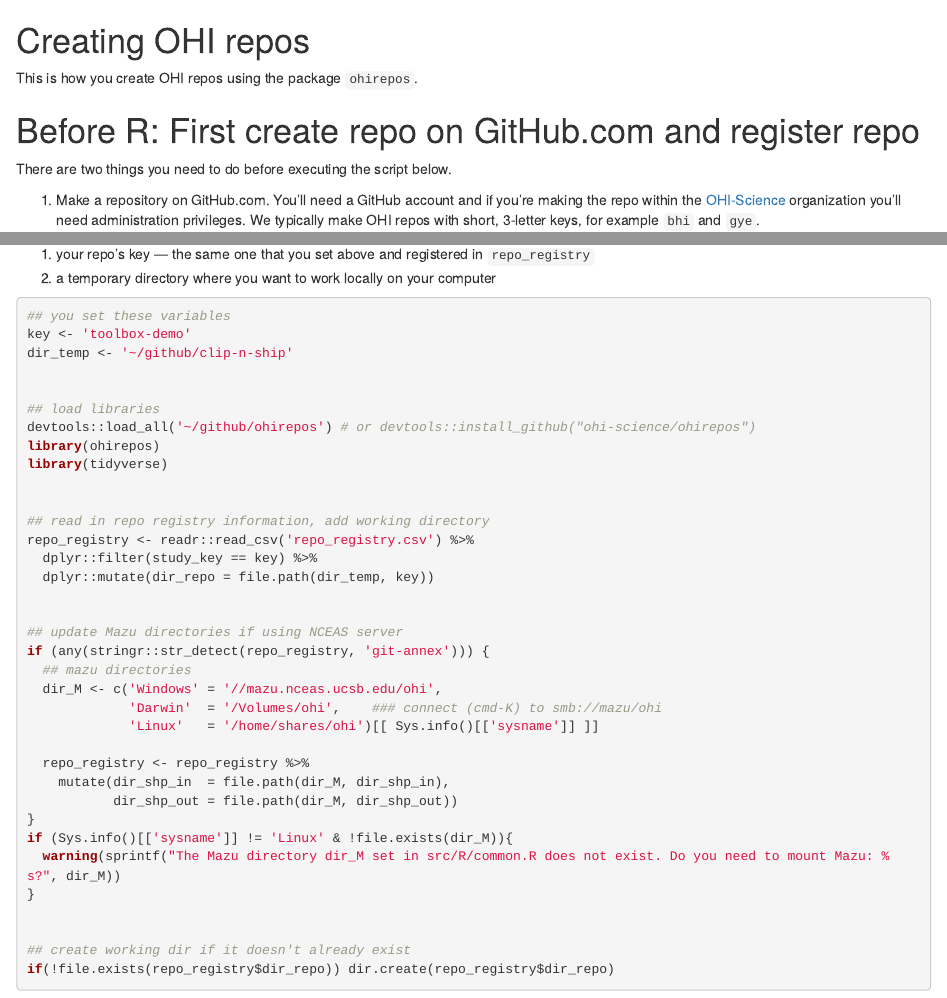
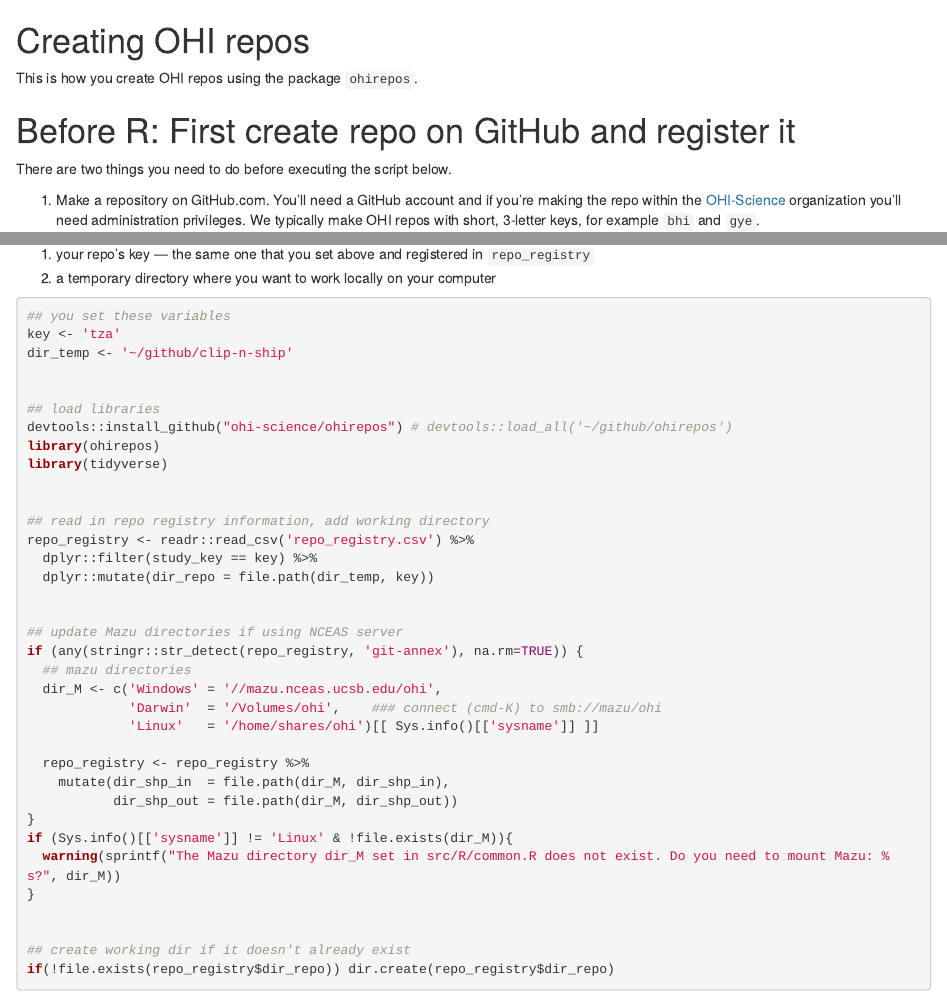
Before and after one commit to OHI-Science/ohirepos-log, an R Markdown document (create_repos.rmd): the page in a window 1100 px wide, from its top, and a second part further down, joined at a grey line. Rendered offline with R 4.5, knitr and Pandoc, with nearby package versions.

Commit message:
created 3 prep repos: SAM, KEN, TZA

````diff
--- a/create_repos.rmd
+++ b/create_repos.rmd
@@ -3,7 +3,7 @@
 This is how you create OHI repos using the package `ohirepos`.
 
 
-# Before R: First create repo on GitHub.com and register repo
+# Before R: First create repo on GitHub and register it
 
 There are two things you need to do before executing the script below.
 
@@ -28,12 +28,12 @@ You will need to assign two variables based on the repository you want to create
 ```{r setup, eval=FALSE}
 
 ## you set these variables
-key <- 'toolbox-demo'
+key <- 'tza'
 dir_temp <- '~/github/clip-n-ship'
 
 
 ## load libraries
-devtools::load_all('~/github/ohirepos') # or devtools::install_github("ohi-science/ohirepos")
+devtools::install_github("ohi-science/ohirepos") # devtools::load_all('~/github/ohirepos')
 library(ohirepos)
 library(tidyverse)
 
@@ -45,7 +45,7 @@ repo_registry <- readr::read_csv('repo_registry.csv') %>%
 
 
 ## update Mazu directories if using NCEAS server
-if (any(stringr::str_detect(repo_registry, 'git-annex'))) {
+if (any(stringr::str_detect(repo_registry, 'git-annex'), na.rm=TRUE)) {
   ## mazu directories
   dir_M <- c('Windows' = '//mazu.nceas.ucsb.edu/ohi',
              'Darwin'  = '/Volumes/ohi',    ### connect (cmd-K) to smb://mazu/ohi
--- a/repo_registry.csv
+++ b/repo_registry.csv
@@ -24,3 +24,6 @@ uki,United Kingdom,uk2017,2017,~/github/ohi-global/eez,gl2016,180,United Kingdom
 test2,Test2,testy2017,2017,~/github/ohi-global/eez,gl2016,180,United Kingdom,~/github/ohi-webapps/custom/arc/spatial,,,
 test3,Testington,testings2017,2017,~/github/ohi-global/eez,gl2016,180,United Kingdom,~/github/ohi-webapps/custom/arc/spatial,,,
 toolbox-demo2,Toolbox Demo,region2016,2017,~/github/ohi-global/eez,gl2016,218,Canada,git-annex/clip-n-ship/ohibc/spatial/custom,git-annex/clip-n-ship/ohibc/spatial,ohibc_shp,
+sam,Samoa,region2017,2017,~/github/ohi-global/eez,gl2016,151,Samoa,,,,
+ken,Kenya,,,,,43,Kenya,,,,
+tza,Tanzania,,,,,202,Tanzania,,,,
````
